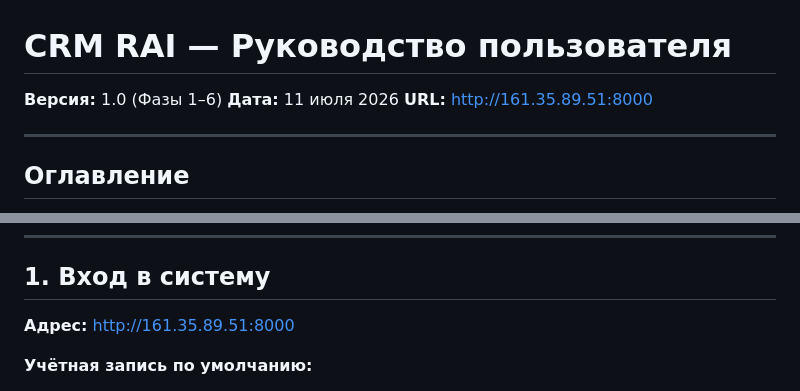
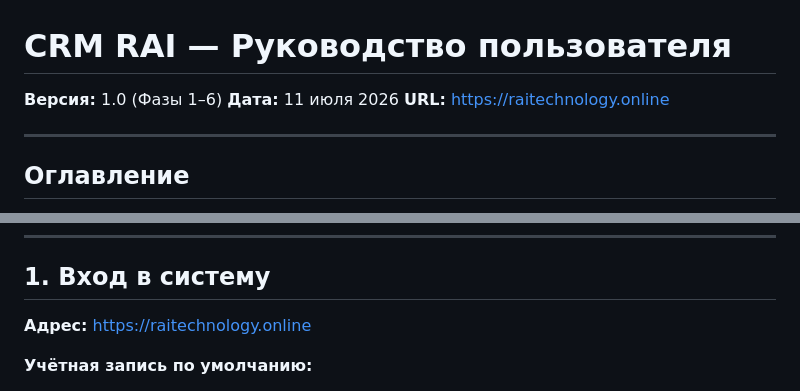
Before and after one commit to DeniOne/CRM_RAI_TECH, a Markdown page: docs/CRM_RAI_MANUAL.md, 2 parts joined by grey strips. Drawn GitHub-style.

```diff
--- a/docs/CRM_RAI_MANUAL.md
+++ b/docs/CRM_RAI_MANUAL.md
@@ -2,7 +2,7 @@
 
 **Версия:** 1.0 (Фазы 1–6)
 **Дата:** 11 июля 2026
-**URL:** http://161.35.89.51:8000
+**URL:** https://raitechnology.online
 
 ---
 
@@ -25,7 +25,7 @@
 
 ## 1. Вход в систему
 
-**Адрес:** http://161.35.89.51:8000
+**Адрес:** https://raitechnology.online
 
 **Учётная запись по умолчанию:**
 - Email: `admin@crm.local`
```
Also changed, not shown: .planning/SERVER_ACCESS.md (+3 -2 lines), 1 other file.
